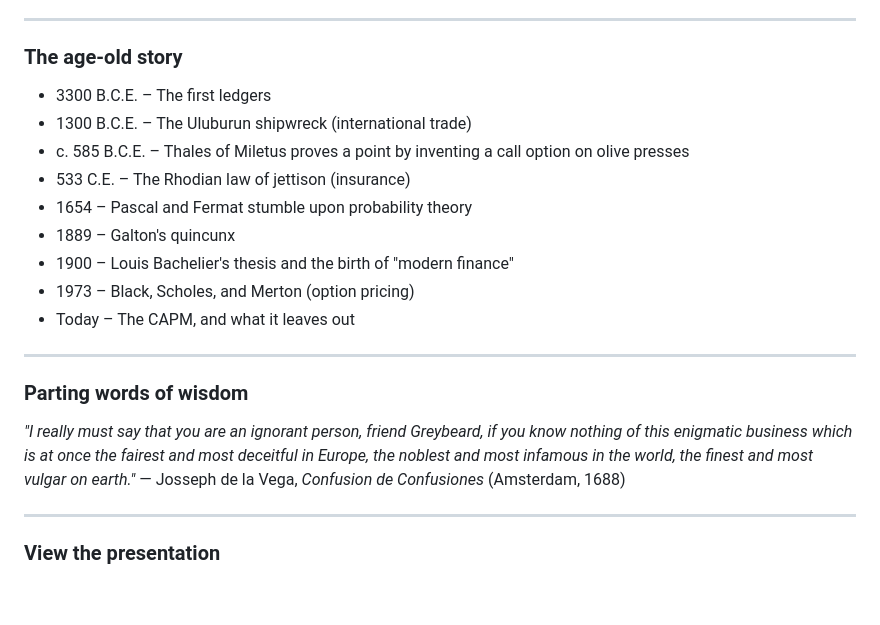
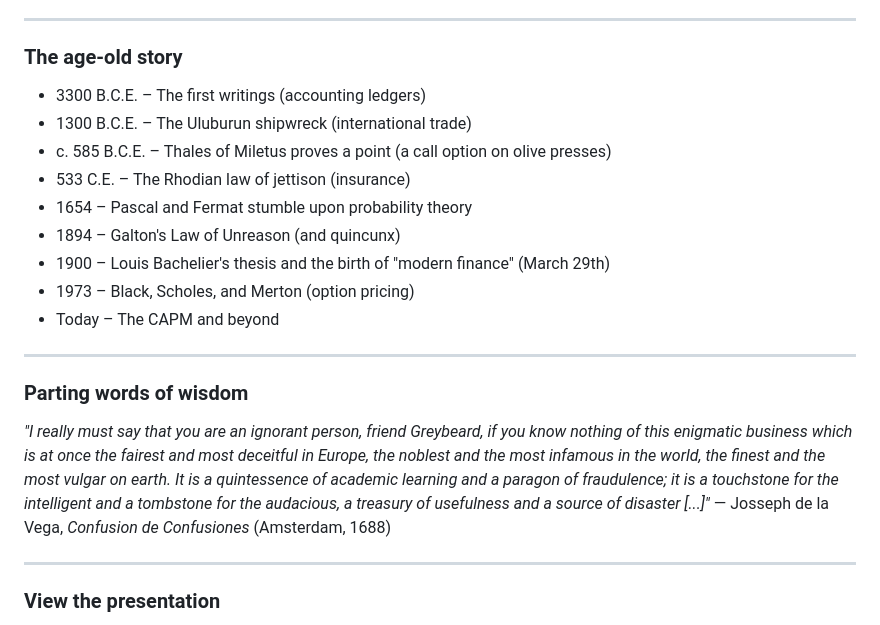
Before and after one commit to crina-pungulescu/quincunx, a Markdown page: README.md, the part around the change. Rendered like a GitHub page; blank space fills up the shorter version.

```diff
--- a/README.md
+++ b/README.md
@@ -32,20 +32,20 @@ This presentation assumes you know nothing about finance. It will not derive the
 
 ### The age-old story
 
-- 3300 B.C.E. – The first ledgers
+- 3300 B.C.E. – The first writings (accounting ledgers)
 - 1300 B.C.E. – The Uluburun shipwreck (international trade)
-- c. 585 B.C.E. – Thales of Miletus proves a point by inventing a call option on olive presses
+- c. 585 B.C.E. – Thales of Miletus proves a point (a call option on olive presses)
 - 533 C.E. – The Rhodian law of jettison (insurance)
 - 1654 – Pascal and Fermat stumble upon probability theory
-- 1889 – Galton's quincunx
-- 1900 – Louis Bachelier's thesis and the birth of "modern finance"
+- 1894 – Galton's Law of Unreason (and quincunx)
+- 1900 – Louis Bachelier's thesis and the birth of "modern finance" (March 29th)
 - 1973 – Black, Scholes, and Merton (option pricing)
-- Today – The CAPM, and what it leaves out
+- Today – The CAPM and beyond
 
 ---
 ### Parting words of wisdom
 
-*"I really must say that you are an ignorant person, friend Greybeard, if you know nothing of this enigmatic business which is at once the fairest and most deceitful in Europe, the noblest and most infamous in the world, the finest and most vulgar on earth."*
+*"I really must say that you are an ignorant person, friend Greybeard, if you know nothing of this enigmatic business which is at once the fairest and most deceitful in Europe, the noblest and the most infamous in the world, the finest and the most vulgar on earth. It is a quintessence of academic learning and a paragon of fraudulence; it is a touchstone for the intelligent and a tombstone for the audacious, a treasury of usefulness and a source of disaster [...]"*
 — Josseph de la Vega, *Confusion de Confusiones* (Amsterdam, 1688)
 
 
```
